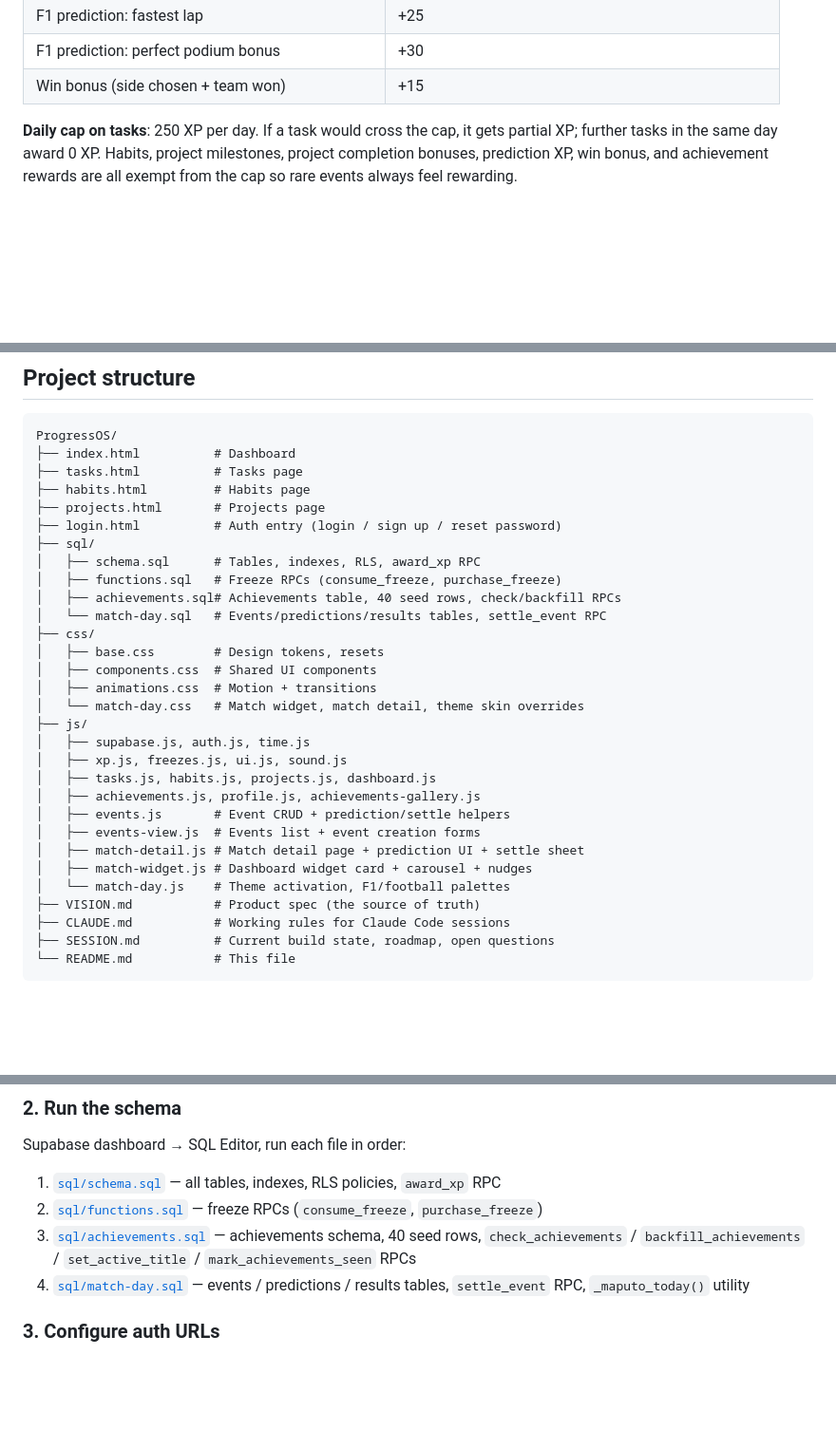
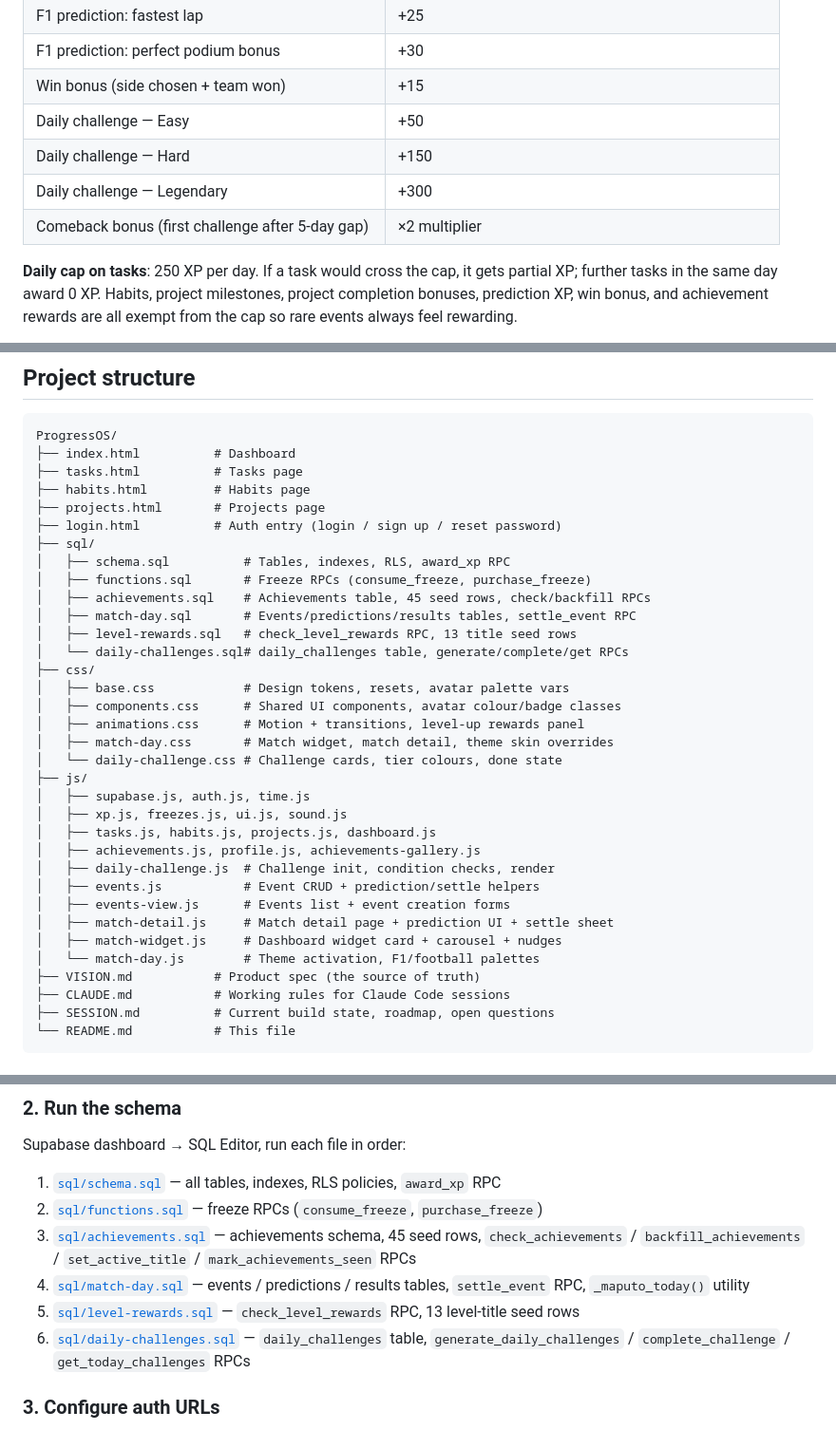
Before and after one commit to Dany0421/ProgressOS, a Markdown page: README.md, 3 parts joined by grey strips. Shown at 95% size. Rendered like a GitHub page; blank space fills up the shorter version.

Commit message:
README: document V2 Big Three — Daily Challenges, Level Rewards, Dormancy
Co-Authored-By: Claude Sonnet 4.6 <noreply@anthropic.com>

```diff
--- a/README.md
+++ b/README.md
@@ -64,6 +70,10 @@ The dashboard shows a **match widget**: UPCOMING badge before kickoff, LIVE time
 | F1 prediction: fastest lap | +25 |
 | F1 prediction: perfect podium bonus | +30 |
 | Win bonus (side chosen + team won) | +15 |
+| Daily challenge — Easy | +50 |
+| Daily challenge — Hard | +150 |
+| Daily challenge — Legendary | +300 |
+| Comeback bonus (first challenge after 5-day gap) | ×2 multiplier |
 
 **Daily cap on tasks**: 250 XP per day. If a task would cross the cap, it gets partial XP; further tasks in the same day award 0 XP. Habits, project milestones, project completion bonuses, prediction XP, win bonus, and achievement rewards are all exempt from the cap so rare events always feel rewarding.
 
@@ -105,25 +115,29 @@ ProgressOS/
 ├── projects.html       # Projects page
 ├── login.html          # Auth entry (login / sign up / reset password)
 ├── sql/
-│   ├── schema.sql      # Tables, indexes, RLS, award_xp RPC
-│   ├── functions.sql   # Freeze RPCs (consume_freeze, purchase_freeze)
-│   ├── achievements.sql# Achievements table, 40 seed rows, check/backfill RPCs
-│   └── match-day.sql   # Events/predictions/results tables, settle_event RPC
+│   ├── schema.sql          # Tables, indexes, RLS, award_xp RPC
+│   ├── functions.sql       # Freeze RPCs (consume_freeze, purchase_freeze)
+│   ├── achievements.sql    # Achievements table, 45 seed rows, check/backfill RPCs
+│   ├── match-day.sql       # Events/predictions/results tables, settle_event RPC
+│   ├── level-rewards.sql   # check_level_rewards RPC, 13 title seed rows
+│   └── daily-challenges.sql# daily_challenges table, generate/complete/get RPCs
 ├── css/
-│   ├── base.css        # Design tokens, resets
-│   ├── components.css  # Shared UI components
-│   ├── animations.css  # Motion + transitions
-│   └── match-day.css   # Match widget, match detail, theme skin overrides
+│   ├── base.css            # Design tokens, resets, avatar palette vars
+│   ├── components.css      # Shared UI components, avatar colour/badge classes
+│   ├── animations.css      # Motion + transitions, level-up rewards panel
+│   ├── match-day.css       # Match widget, match detail, theme skin overrides
+│   └── daily-challenge.css # Challenge cards, tier colours, done state
 ├── js/
 │   ├── supabase.js, auth.js, time.js
 │   ├── xp.js, freezes.js, ui.js, sound.js
 │   ├── tasks.js, habits.js, projects.js, dashboard.js
 │   ├── achievements.js, profile.js, achievements-gallery.js
-│   ├── events.js       # Event CRUD + prediction/settle helpers
-│   ├── events-view.js  # Events list + event creation forms
-│   ├── match-detail.js # Match detail page + prediction UI + settle sheet
-│   ├── match-widget.js # Dashboard widget card + carousel + nudges
-│   └── match-day.js    # Theme activation, F1/football palettes
+│   ├── daily-challenge.js  # Challenge init, condition checks, render
+│   ├── events.js           # Event CRUD + prediction/settle helpers
+│   ├── events-view.js      # Events list + event creation forms
+│   ├── match-detail.js     # Match detail page + prediction UI + settle sheet
+│   ├── match-widget.js     # Dashboard widget card + carousel + nudges
+│   └── match-day.js        # Theme activation, F1/football palettes
 ├── VISION.md           # Product spec (the source of truth)
 ├── CLAUDE.md           # Working rules for Claude Code sessions
 ├── SESSION.md          # Current build state, roadmap, open questions
@@ -146,8 +160,10 @@ Supabase dashboard → SQL Editor, run each file in order:
 
 1. [`sql/schema.sql`](./sql/schema.sql) — all tables, indexes, RLS policies, `award_xp` RPC
 2. [`sql/functions.sql`](./sql/functions.sql) — freeze RPCs (`consume_freeze`, `purchase_freeze`)
-3. [`sql/achievements.sql`](./sql/achievements.sql) — achievements schema, 40 seed rows, `check_achievements` / `backfill_achievements` / `set_active_title` / `mark_achievements_seen` RPCs
+3. [`sql/achievements.sql`](./sql/achievements.sql) — achievements schema, 45 seed rows, `check_achievements` / `backfill_achievements` / `set_active_title` / `mark_achievements_seen` RPCs
 4. [`sql/match-day.sql`](./sql/match-day.sql) — events / predictions / results tables, `settle_event` RPC, `_maputo_today()` utility
+5. [`sql/level-rewards.sql`](./sql/level-rewards.sql) — `check_level_rewards` RPC, 13 level-title seed rows
+6. [`sql/daily-challenges.sql`](./sql/daily-challenges.sql) — `daily_challenges` table, `generate_daily_challenges` / `complete_challenge` / `get_today_challenges` RPCs
 
 ### 3. Configure auth URLs
 
```
Also changed, not shown: other parts of README.md (+6 -0 lines).
